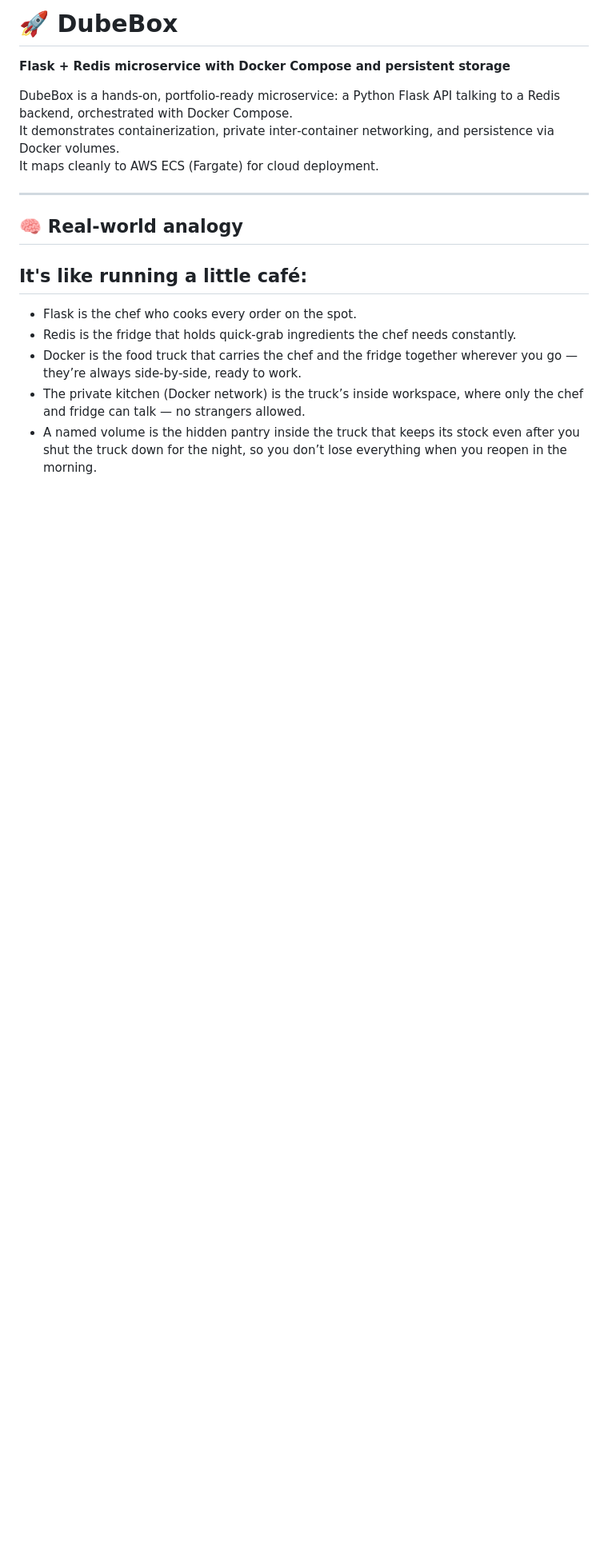
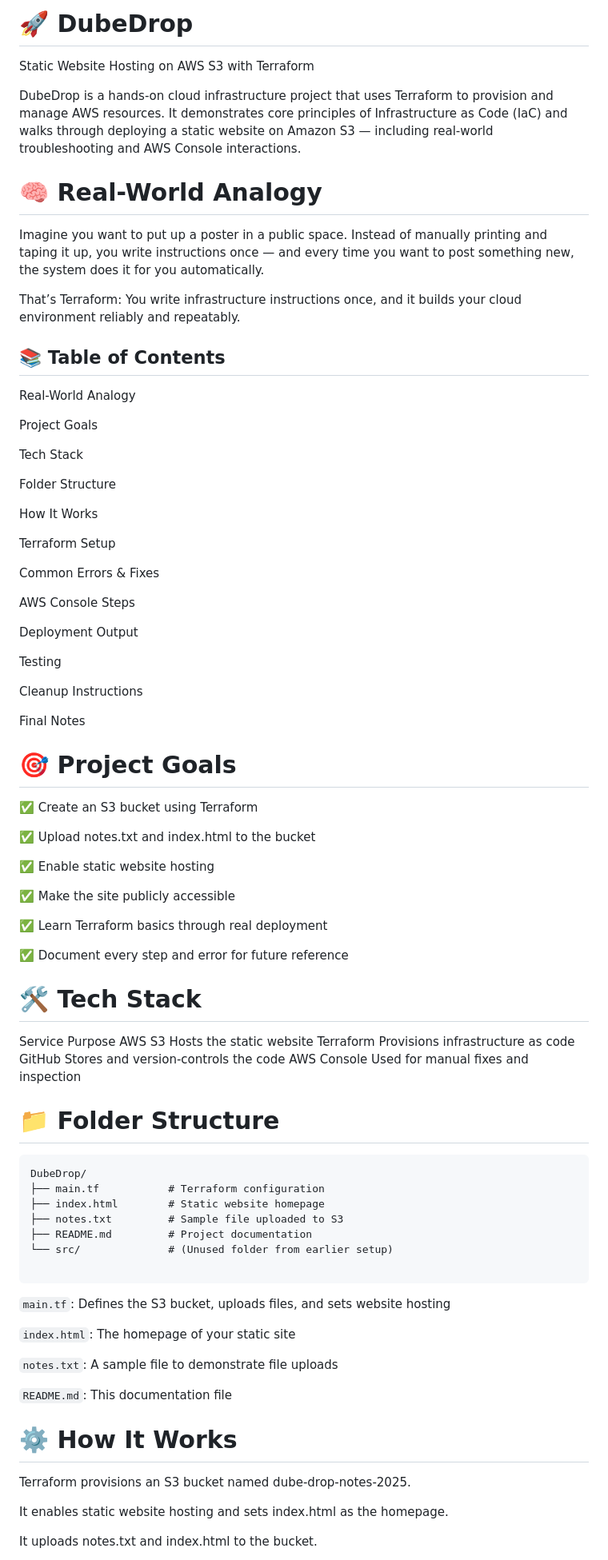
Before and after one commit to gulshan-dube/DubeDrop, a Markdown page: README.md, the part around the change printed below. Shown: that part at 80% size. Drawn GitHub-style; blank space fills up the shorter version.

````diff
--- a/README.md
+++ b/README.md
@@ -1,21 +1,85 @@
-# 🚀 DubeBox
-**Flask + Redis microservice with Docker Compose and persistent storage**
+# 🚀 DubeDrop
 
-DubeBox is a hands‑on, portfolio‑ready microservice: a Python Flask API talking to a Redis backend, orchestrated with Docker Compose.
-It demonstrates containerization, private inter‑container networking, and persistence via Docker volumes.
-It maps cleanly to AWS ECS (Fargate) for cloud deployment.
+Static Website Hosting on AWS S3 with Terraform
+
+DubeDrop is a hands-on cloud infrastructure project that uses Terraform to provision and manage AWS resources. It demonstrates core principles of Infrastructure as Code (IaC) and walks through deploying a static website on Amazon S3 — including real-world troubleshooting and AWS Console interactions.
+
+# 🧠 Real-World Analogy
+Imagine you want to put up a poster in a public space. Instead of manually printing and taping it up, you write instructions once — and every time you want to post something new, the system does it for you automatically.
+
+That’s Terraform: You write infrastructure instructions once, and it builds your cloud environment reliably and repeatably.
+
+## 📚 Table of Contents
+Real-World Analogy
+
+Project Goals
+
+Tech Stack
+
+Folder Structure
+
+How It Works
+
+Terraform Setup
+
+Common Errors & Fixes
+
+AWS Console Steps
+
+Deployment Output
+
+Testing
+
+Cleanup Instructions
+
+Final Notes
+
+# 🎯 Project Goals
+✅ Create an S3 bucket using Terraform
+
+✅ Upload notes.txt and index.html to the bucket
+
+✅ Enable static website hosting
+
+✅ Make the site publicly accessible
+
+✅ Learn Terraform basics through real deployment
+
+✅ Document every step and error for future reference
+
+# 🛠️ Tech Stack
+Service	Purpose
+AWS S3	Hosts the static website
+Terraform	Provisions infrastructure as code
+GitHub	Stores and version-controls the code
+AWS Console	Used for manual fixes and inspection
 
 
----
+# 📁 Folder Structure
+
+```
+DubeDrop/
+├── main.tf           # Terraform configuration
+├── index.html        # Static website homepage
+├── notes.txt         # Sample file uploaded to S3
+├── README.md         # Project documentation
+└── src/              # (Unused folder from earlier setup)
+
+```
+
+```main.tf```: Defines the S3 bucket, uploads files, and sets website hosting
+
+```index.html```: The homepage of your static site
+
+```notes.txt```: A sample file to demonstrate file uploads
+
+```README.md```: This documentation file
 
 
-## 🧠 Real‑world analogy
+# ⚙️ How It Works
+Terraform provisions an S3 bucket named dube-drop-notes-2025.
 
-## It's like running a little café:
+It enables static website hosting and sets index.html as the homepage.
 
-- Flask is the chef who cooks every order on the spot.
-- Redis is the fridge that holds quick‑grab ingredients the chef needs constantly.
-- Docker is the food truck that carries the chef and the fridge together wherever you go — they’re always side‑by‑side, ready to work.
-- The private kitchen (Docker network) is the truck’s inside workspace, where only the chef and fridge can talk — no strangers allowed.
-- A named volume is the hidden pantry inside the truck that keeps its stock even after you shut the truck down for the night, so you don’t lose everything when you reopen in the morning.
+It uploads notes.txt and index.html to the bucket.
 
````
Also changed, not shown: other parts of README.md (+85 -237 lines).
